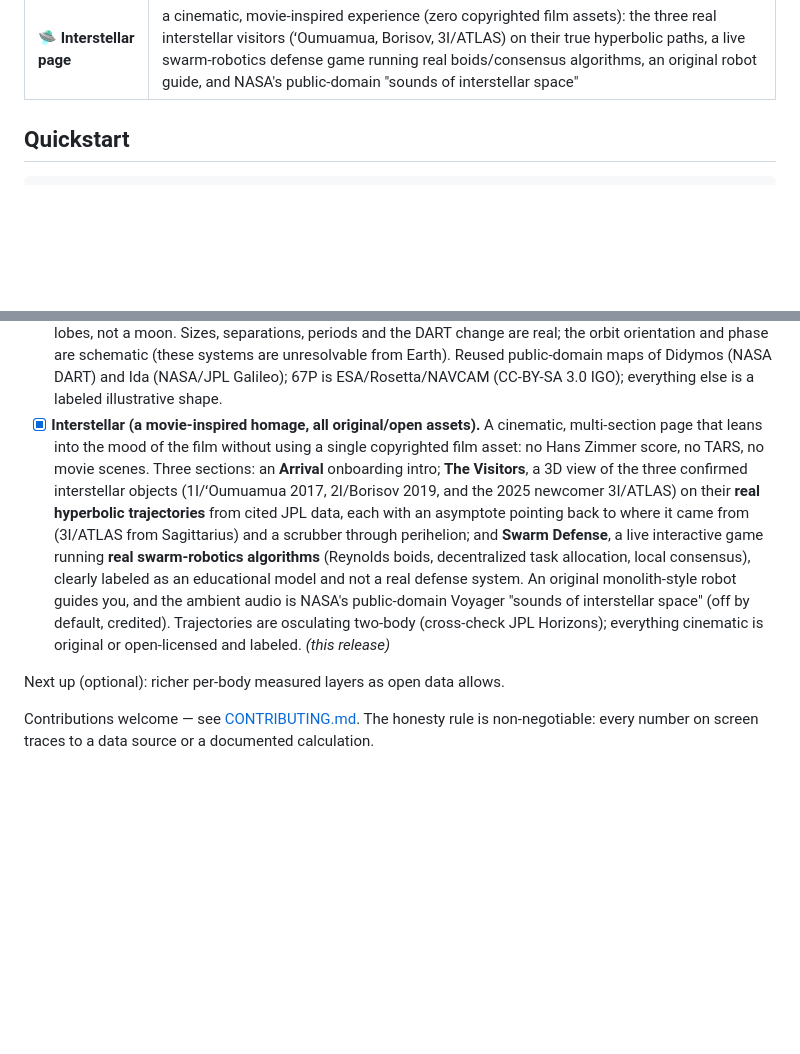
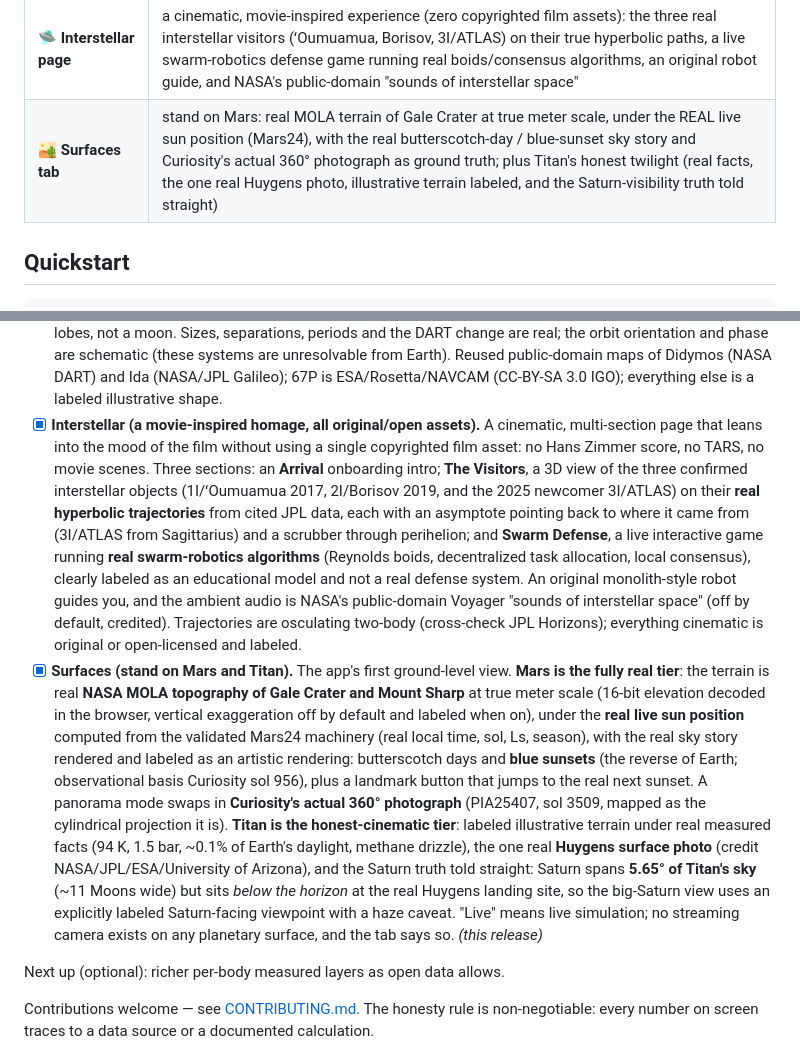
Before and after one commit to Hotragn/H.O.T-EARTH, a Markdown page: README.md, 2 parts joined by grey strips. GitHub-like rendering; blank space fills up the shorter version.

Commit message:
docs(readme): add the Surfaces tab to features and roadmap
Mark Phase 20 as this release; move the Interstellar entry to shipped.

Co-Authored-By: Claude Fable 5 <noreply@anthropic.com>

```diff
--- a/README.md
+++ b/README.md
@@ -67,6 +67,7 @@ Most "3D earth" projects are a spinning texture with decorative numbers. This on
 | 🌘 **Dwarf moons tab** | the moons of Pluto, Eris, Haumea and Makemake, with two honesty tiers kept distinct: Pluto is a real, precise binary (Charon plus Styx/Nix/Kerberos/Hydra, barycenter outside Pluto, from the post-New-Horizons JPL solution), while Eris/Haumea/Makemake show real cited orbits with an illustrative phase, and Makemake's moon is flagged poorly constrained |
 | 🪨 **Asteroid moons tab** | real binary and multiple asteroid systems (Didymos-Dimorphos, Ida-Dactyl, Sylvia and Kleopatra triples, the Antiope and Patroclus doubles) drawn to scale; scrubbing across the 2022 DART impact flips Dimorphos's period by the real 32 minutes; and an honest panel that comets have no moons (67P is a contact binary, one body, not a moon) |
 | 🛸 **Interstellar page** | a cinematic, movie-inspired experience (zero copyrighted film assets): the three real interstellar visitors (ʻOumuamua, Borisov, 3I/ATLAS) on their true hyperbolic paths, a live swarm-robotics defense game running real boids/consensus algorithms, an original robot guide, and NASA's public-domain "sounds of interstellar space" |
+| 🏜️ **Surfaces tab** | stand on Mars: real MOLA terrain of Gale Crater at true meter scale, under the REAL live sun position (Mars24), with the real butterscotch-day / blue-sunset sky story and Curiosity's actual 360° photograph as ground truth; plus Titan's honest twilight (real facts, the one real Huygens photo, illustrative terrain labeled, and the Saturn-visibility truth told straight) |
 
 ## Quickstart
 
@@ -134,7 +135,8 @@ Every dataset, its license, and how it's used is logged in [docs/DATA_SOURCES.md
 - [x] **Other moons (Mars, Uranus, Neptune).** One combined tab with a planet selector, each a telescope plane-of-sky view of that planet's moons at their real positions from the cited **JPL SSD mean elements**, oriented by the planet's IAU pole. Mars (Phobos, Deimos), Uranus (Miranda, Ariel, Umbriel, Titania, Oberon) and Neptune (Triton, Proteus, Nereid). The honest headline: unlike Jupiter, these disks are tiny from Earth (Mars 4 to 25 arcsec, Uranus ~3.7, Neptune ~2.3), so moon transits are rare to unobservable, and the tab is a live *configuration* view that leads with the geometry instead: **Uranus tipped ~98 degrees** with its opening swinging across the 84-year season, **Triton's retrograde** orbit, and **Phobos** circling Mars in ~7.65 h (below synchronous height, spiraling in). Triton and the wildly eccentric Nereid (e=0.75) are flagged least accurate, with a JPL Horizons pointer. Seven new public-domain Viking/Voyager moon maps (Phobos and Deimos irregular; the Uranian five imaged only over their southern hemispheres); Proteus and Nereid are labeled illustrative.
 - [x] **Dwarf moons (Pluto, Eris, Haumea, Makemake).** One combined tab with a dwarf-planet selector, honest about two different things. First, these systems are effectively *unresolvable* from Earth (Pluto's disk is ~0.1 arcsec), so it is an orbital-geometry view, not an events tab. Second, the data comes in two tiers, kept visually distinct: **Pluto is a real, precise binary** from the post-New-Horizons **JPL solution (Brozovic & Jacobson 2024)** with Charon plus Styx, Nix, Kerberos and Hydra, rendered around the barycenter that genuinely sits *outside* Pluto (~2128 km out vs Pluto's 1188 km radius, so both bodies wobble around empty space); while **Eris (Dysnomia), Haumea (Hiiaka, Namaka, plus its real ring) and Makemake (MK2)** show real cited orbit size, shape, period and inclination but with the along-orbit phase labeled illustrative, and Makemake's moon additionally flagged as a poorly constrained orbit. Sources: Holler et al. 2021, Ragozzine & Brown 2009, Ortiz et al. 2017, Parker et al. 2016. Reused public-domain New Horizons maps of Pluto and Charon; every other moon is a labeled illustrative marker.
 - [x] **Asteroid moons (and the truth about comets).** One combined tab with an eight-system selector, each a schematic face-on view of a real binary or multiple asteroid system with the bodies drawn to scale on their real-size, real-period mutual orbits: **65803 Didymos + Dimorphos** (the DART showcase), **243 Ida + Dactyl** (the first asteroid moon, Galileo 1993), **87 Sylvia** (first triple), **216 Kleopatra** (dog-bone triple), **90 Antiope** and **617 Patroclus + Menoetius** (near-equal doubles that orbit a shared barycenter), **22 Kalliope + Linus** and **45 Eugenia**. The showcase: scrubbing time across the **2022-09-26 DART impact** flips Dimorphos's mutual period from 11.921 h to 11.372 h, the real measured 32-minute change, the first time humanity deliberately altered another body's orbit (Thomas et al. 2023, Daly et al. 2023). The honest headline for the "comet" half: **comets have no moons** (a nucleus is too small to hold one); the tab says so and shows the closest phenomenon, a **contact binary** (67P and the KBO Arrokoth), clearly labeled as one body with two touching lobes, not a moon. Sizes, separations, periods and the DART change are real; the orbit orientation and phase are schematic (these systems are unresolvable from Earth). Reused public-domain maps of Didymos (NASA DART) and Ida (NASA/JPL Galileo); 67P is ESA/Rosetta/NAVCAM (CC-BY-SA 3.0 IGO); everything else is a labeled illustrative shape.
-- [x] **Interstellar (a movie-inspired homage, all original/open assets).** A cinematic, multi-section page that leans into the mood of the film without using a single copyrighted film asset: no Hans Zimmer score, no TARS, no movie scenes. Three sections: an **Arrival** onboarding intro; **The Visitors**, a 3D view of the three confirmed interstellar objects (1I/ʻOumuamua 2017, 2I/Borisov 2019, and the 2025 newcomer 3I/ATLAS) on their **real hyperbolic trajectories** from cited JPL data, each with an asymptote pointing back to where it came from (3I/ATLAS from Sagittarius) and a scrubber through perihelion; and **Swarm Defense**, a live interactive game running **real swarm-robotics algorithms** (Reynolds boids, decentralized task allocation, local consensus), clearly labeled as an educational model and not a real defense system. An original monolith-style robot guides you, and the ambient audio is NASA's public-domain Voyager "sounds of interstellar space" (off by default, credited). Trajectories are osculating two-body (cross-check JPL Horizons); everything cinematic is original or open-licensed and labeled. *(this release)*
+- [x] **Interstellar (a movie-inspired homage, all original/open assets).** A cinematic, multi-section page that leans into the mood of the film without using a single copyrighted film asset: no Hans Zimmer score, no TARS, no movie scenes. Three sections: an **Arrival** onboarding intro; **The Visitors**, a 3D view of the three confirmed interstellar objects (1I/ʻOumuamua 2017, 2I/Borisov 2019, and the 2025 newcomer 3I/ATLAS) on their **real hyperbolic trajectories** from cited JPL data, each with an asymptote pointing back to where it came from (3I/ATLAS from Sagittarius) and a scrubber through perihelion; and **Swarm Defense**, a live interactive game running **real swarm-robotics algorithms** (Reynolds boids, decentralized task allocation, local consensus), clearly labeled as an educational model and not a real defense system. An original monolith-style robot guides you, and the ambient audio is NASA's public-domain Voyager "sounds of interstellar space" (off by default, credited). Trajectories are osculating two-body (cross-check JPL Horizons); everything cinematic is original or open-licensed and labeled.
+- [x] **Surfaces (stand on Mars and Titan).** The app's first ground-level view. **Mars is the fully real tier**: the terrain is real **NASA MOLA topography of Gale Crater and Mount Sharp** at true meter scale (16-bit elevation decoded in the browser, vertical exaggeration off by default and labeled when on), under the **real live sun position** computed from the validated Mars24 machinery (real local time, sol, Ls, season), with the real sky story rendered and labeled as an artistic rendering: butterscotch days and **blue sunsets** (the reverse of Earth; observational basis Curiosity sol 956), plus a landmark button that jumps to the real next sunset. A panorama mode swaps in **Curiosity's actual 360° photograph** (PIA25407, sol 3509, mapped as the cylindrical projection it is). **Titan is the honest-cinematic tier**: labeled illustrative terrain under real measured facts (94 K, 1.5 bar, ~0.1% of Earth's daylight, methane drizzle), the one real **Huygens surface photo** (credit NASA/JPL/ESA/University of Arizona), and the Saturn truth told straight: Saturn spans **5.65° of Titan's sky** (~11 Moons wide) but sits *below the horizon* at the real Huygens landing site, so the big-Saturn view uses an explicitly labeled Saturn-facing viewpoint with a haze caveat. "Live" means live simulation; no streaming camera exists on any planetary surface, and the tab says so. *(this release)*
 
 Next up (optional): richer per-body measured layers as open data allows.
 
```
